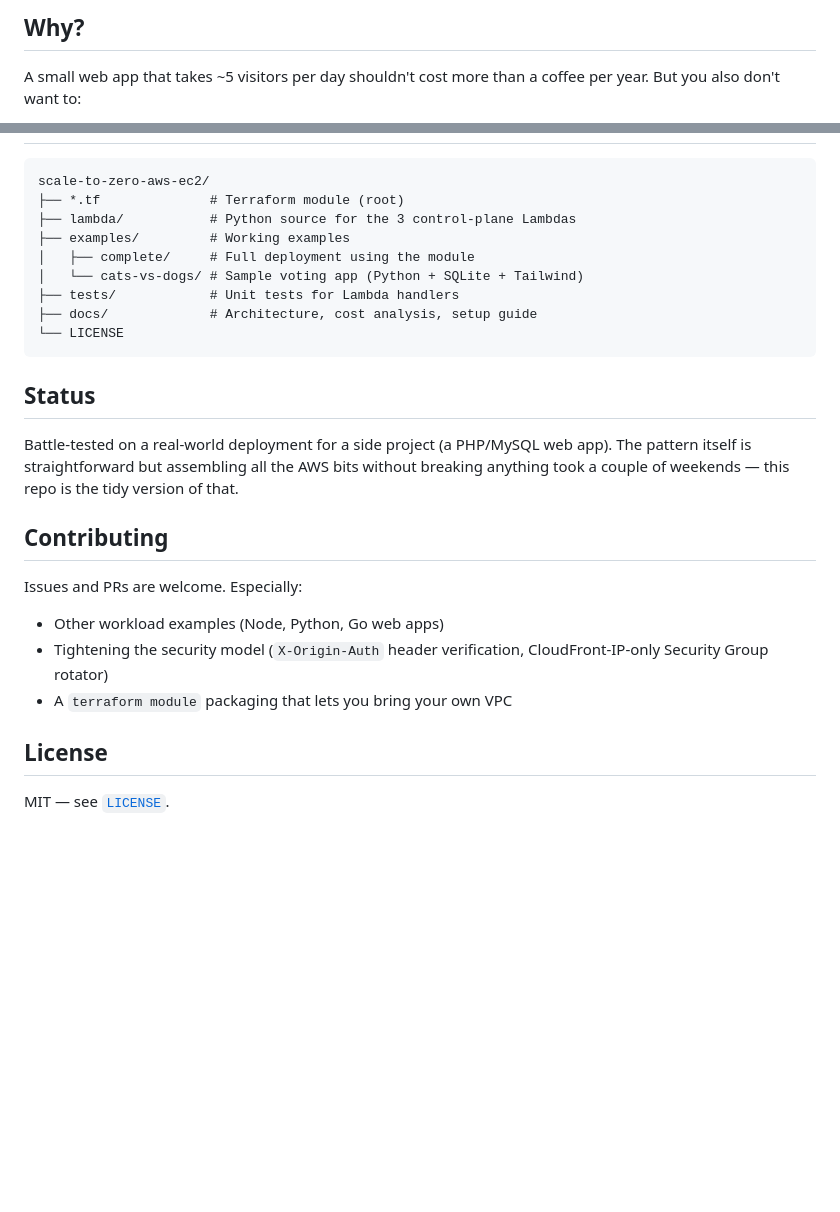
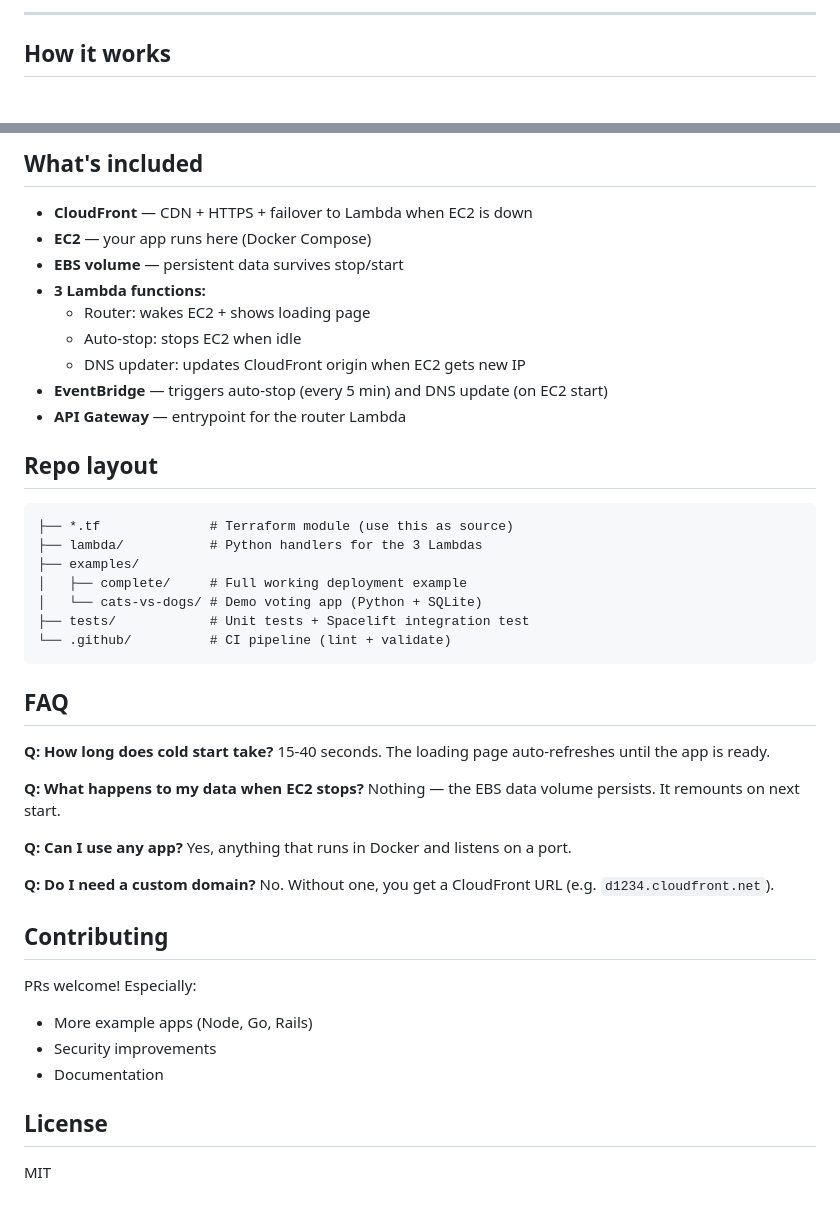
Before and after one commit to axilleasdev/scale-to-zero-aws-ec2, a Markdown page: README.md, 2 parts joined by grey strips. Rendered like a GitHub page; blank space fills up the shorter version.

Commit message:
rewrite README: clearer, simpler, more accessible

````diff
--- a/README.md
+++ b/README.md
@@ -15,6 +11,5 @@ EventBridge rules) handles wake-up, DNS bookkeeping, and idle detection.
 
-## Why?
+---
 
-A small web app that takes ~5 visitors per day shouldn't cost more than a
-coffee per year. But you also don't want to:
+## How it works
 
@@ -141,32 +110,48 @@ Step-by-step walkthrough in [`docs/setup.md`](docs/setup.md).
+## What's included
+
+- **CloudFront** — CDN + HTTPS + failover to Lambda when EC2 is down
+- **EC2** — your app runs here (Docker Compose)
+- **EBS volume** — persistent data survives stop/start
+- **3 Lambda functions:**
+  - Router: wakes EC2 + shows loading page
+  - Auto-stop: stops EC2 when idle
+  - DNS updater: updates CloudFront origin when EC2 gets new IP
+- **EventBridge** — triggers auto-stop (every 5 min) and DNS update (on EC2 start)
+- **API Gateway** — entrypoint for the router Lambda
+
+## Repo layout
 
 ```
-scale-to-zero-aws-ec2/
-├── *.tf              # Terraform module (root)
-├── lambda/           # Python source for the 3 control-plane Lambdas
-├── examples/         # Working examples
-│   ├── complete/     # Full deployment using the module
-│   └── cats-vs-dogs/ # Sample voting app (Python + SQLite + Tailwind)
-├── tests/            # Unit tests for Lambda handlers
-├── docs/             # Architecture, cost analysis, setup guide
-└── LICENSE
+├── *.tf              # Terraform module (use this as source)
+├── lambda/           # Python handlers for the 3 Lambdas
+├── examples/
+│   ├── complete/     # Full working deployment example
+│   └── cats-vs-dogs/ # Demo voting app (Python + SQLite)
+├── tests/            # Unit tests + Spacelift integration test
+└── .github/          # CI pipeline (lint + validate)
 ```
 
-## Status
+## FAQ
 
-Battle-tested on a real-world deployment for a side project (a PHP/MySQL
-web app). The pattern itself is straightforward but assembling all
-the AWS bits without breaking anything took a couple of weekends — this
-repo is the tidy version of that.
+**Q: How long does cold start take?**
+15-40 seconds. The loading page auto-refreshes until the app is ready.
+
+**Q: What happens to my data when EC2 stops?**
+Nothing — the EBS data volume persists. It remounts on next start.
+
+**Q: Can I use any app?**
+Yes, anything that runs in Docker and listens on a port.
+
+**Q: Do I need a custom domain?**
+No. Without one, you get a CloudFront URL (e.g. `d1234.cloudfront.net`).
 
 ## Contributing
 
-Issues and PRs are welcome. Especially:
-
-- Other workload examples (Node, Python, Go web apps)
-- Tightening the security model (`X-Origin-Auth` header verification,
-  CloudFront-IP-only Security Group rotator)
-- A `terraform module` packaging that lets you bring your own VPC
+PRs welcome! Especially:
+- More example apps (Node, Go, Rails)
+- Security improvements
+- Documentation
 
 ## License
 
-MIT — see [`LICENSE`](LICENSE).
+MIT
````
Also changed, not shown: other parts of README.md (+69 -99 lines).
